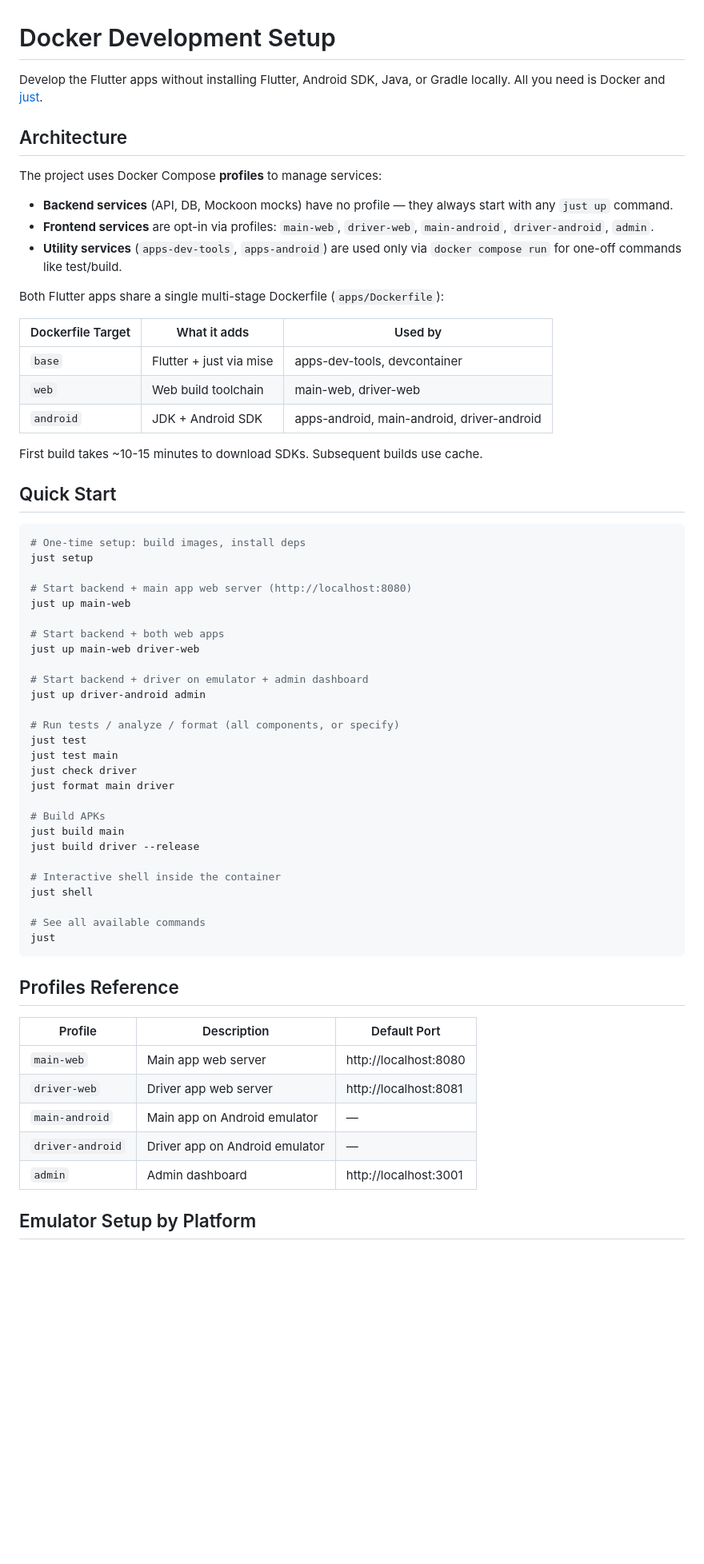
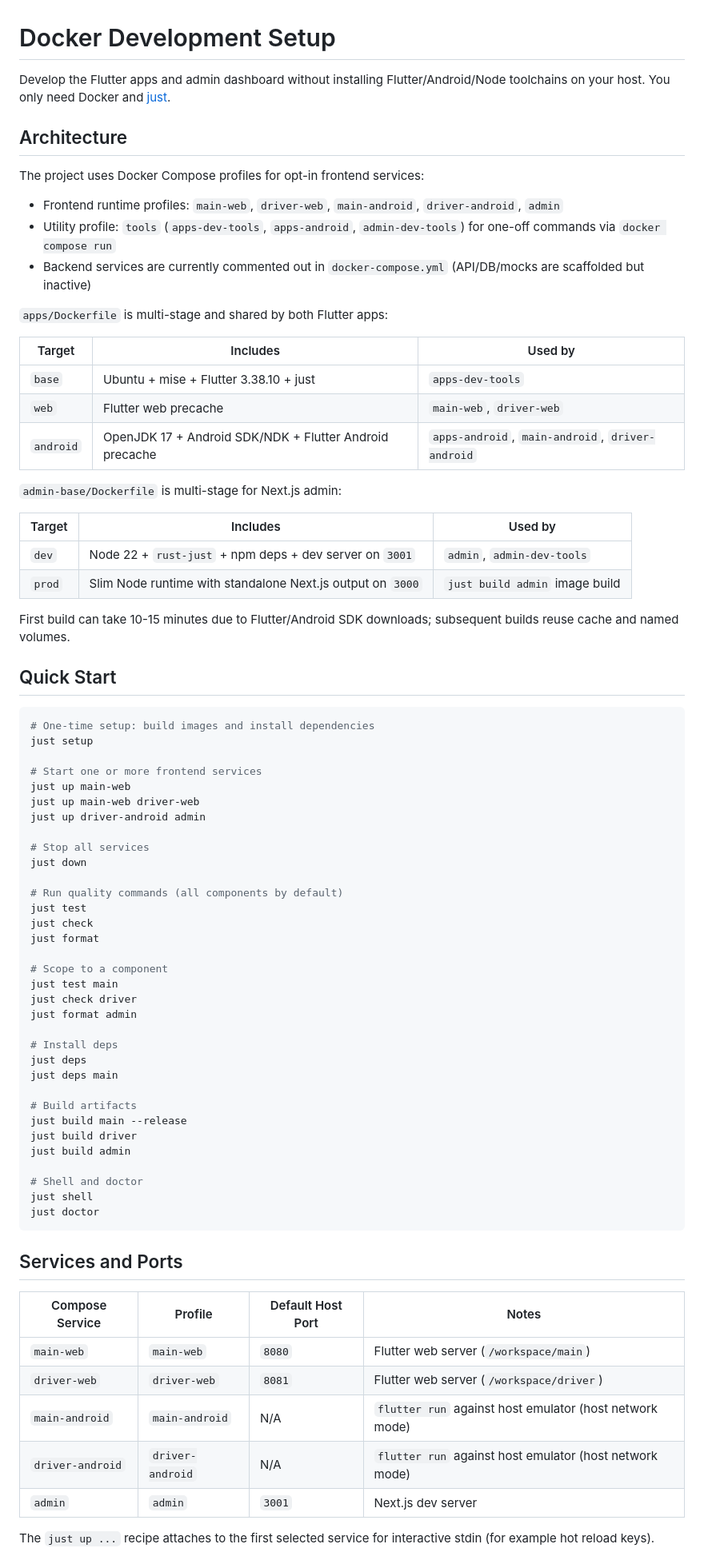
Before and after one commit to bambam955/udayton-capstone, a Markdown page: DOCKER.md, the part around one of its changes. Shown at 80% size. Drawn GitHub-style; blank space fills up the shorter version.

Commit message:
build: update Docker docs [BR-27]

````diff
--- a/DOCKER.md
+++ b/DOCKER.md
@@ -1,66 +1,79 @@
 # Docker Development Setup
 
-Develop the Flutter apps without installing Flutter, Android SDK, Java, or Gradle locally. All you need is Docker and [just](https://github.com/casey/just).
+Develop the Flutter apps and admin dashboard without installing Flutter/Android/Node toolchains on your host. You only need Docker and [just](https://github.com/casey/just).
 
 ## Architecture
 
-The project uses Docker Compose **profiles** to manage services:
+The project uses Docker Compose profiles for opt-in frontend services:
 
-- **Backend services** (API, DB, Mockoon mocks) have no profile — they always start with any `just up` command.
-- **Frontend services** are opt-in via profiles: `main-web`, `driver-web`, `main-android`, `driver-android`, `admin`.
-- **Utility services** (`apps-dev-tools`, `apps-android`) are used only via `docker compose run` for one-off commands like test/build.
+- Frontend runtime profiles: `main-web`, `driver-web`, `main-android`, `driver-android`, `admin`
+- Utility profile: `tools` (`apps-dev-tools`, `apps-android`, `admin-dev-tools`) for one-off commands via `docker compose run`
+- Backend services are currently commented out in `docker-compose.yml` (API/DB/mocks are scaffolded but inactive)
 
-Both Flutter apps share a single multi-stage Dockerfile (`apps/Dockerfile`):
+`apps/Dockerfile` is multi-stage and shared by both Flutter apps:
 
-| Dockerfile Target | What it adds | Used by |
-|-------------------|--------------|---------|
-| `base` | Flutter + just via mise | apps-dev-tools, devcontainer |
-| `web` | Web build toolchain | main-web, driver-web |
-| `android` | JDK + Android SDK | apps-android, main-android, driver-android |
+| Target | Includes | Used by |
+|---|---|---|
+| `base` | Ubuntu + mise + Flutter 3.38.10 + just | `apps-dev-tools` |
+| `web` | Flutter web precache | `main-web`, `driver-web` |
+| `android` | OpenJDK 17 + Android SDK/NDK + Flutter Android precache | `apps-android`, `main-android`, `driver-android` |
 
-First build takes ~10-15 minutes to download SDKs. Subsequent builds use cache.
+`admin-base/Dockerfile` is multi-stage for Next.js admin:
+
+| Target | Includes | Used by |
+|---|---|---|
+| `dev` | Node 22 + `rust-just` + npm deps + dev server on `3001` | `admin`, `admin-dev-tools` |
+| `prod` | Slim Node runtime with standalone Next.js output on `3000` | `just build admin` image build |
+
+First build can take 10-15 minutes due to Flutter/Android SDK downloads; subsequent builds reuse cache and named volumes.
 
 ## Quick Start
 
 ```bash
-# One-time setup: build images, install deps
+# One-time setup: build images and install dependencies
 just setup
 
-# Start backend + main app web server (http://localhost:8080)
+# Start one or more frontend services
 just up main-web
-
-# Start backend + both web apps
 just up main-web driver-web
-
-# Start backend + driver on emulator + admin dashboard
 just up driver-android admin
 
-# Run tests / analyze / format (all components, or specify)
+# Stop all services
+just down
+
+# Run quality commands (all components by default)
 just test
+just check
+just format
+
+# Scope to a component
 just test main
 just check driver
-just format main driver
+just format admin
 
-# Build APKs
-just build main
-just build driver --release
+# Install deps
+just deps
+just deps main
 
-# Interactive shell inside the container
+# Build artifacts
+just build main --release
+just build driver
+just build admin
+
+# Shell and doctor
 just shell
-
-# See all available commands
-just
+just doctor
 ```
 
-## Profiles Reference
+## Services and Ports
 
-| Profile | Description | Default Port |
-|---------|-------------|--------------|
-| `main-web` | Main app web server | http://localhost:8080 |
-| `driver-web` | Driver app web server | http://localhost:8081 |
-| `main-android` | Main app on Android emulator | — |
-| `driver-android` | Driver app on Android emulator | — |
-| `admin` | Admin dashboard | http://localhost:3001 |
+| Compose Service | Profile | Default Host Port | Notes |
+|---|---|---|---|
+| `main-web` | `main-web` | `8080` | Flutter web server (`/workspace/main`) |
+| `driver-web` | `driver-web` | `8081` | Flutter web server (`/workspace/driver`) |
+| `main-android` | `main-android` | N/A | `flutter run` against host emulator (host network mode) |
+| `driver-android` | `driver-android` | N/A | `flutter run` against host emulator (host network mode) |
+| `admin` | `admin` | `3001` | Next.js dev server |
 
-## Emulator Setup by Platform
+The `just up ...` recipe attaches to the first selected service for interactive stdin (for example hot reload keys).
 
````
Also changed, not shown: other parts of DOCKER.md (+28 -50 lines).
